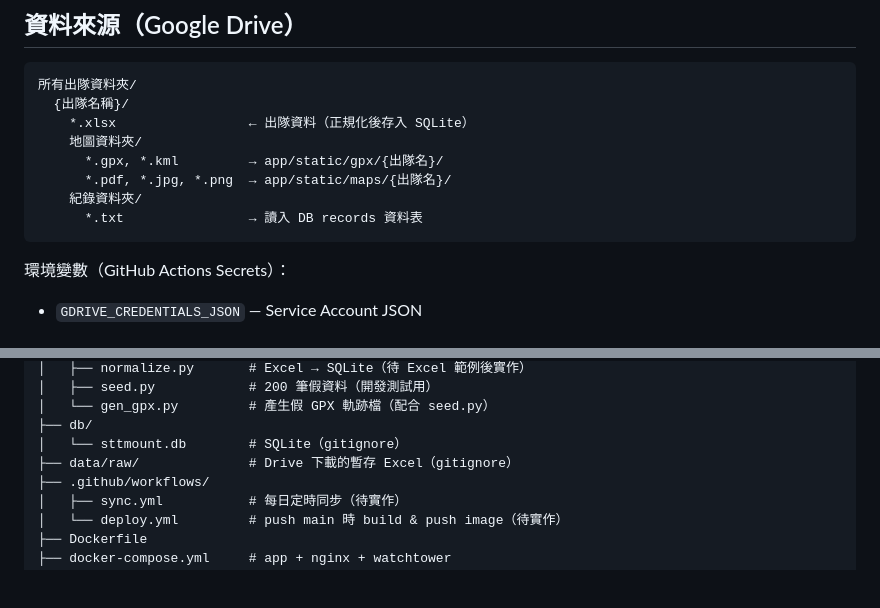
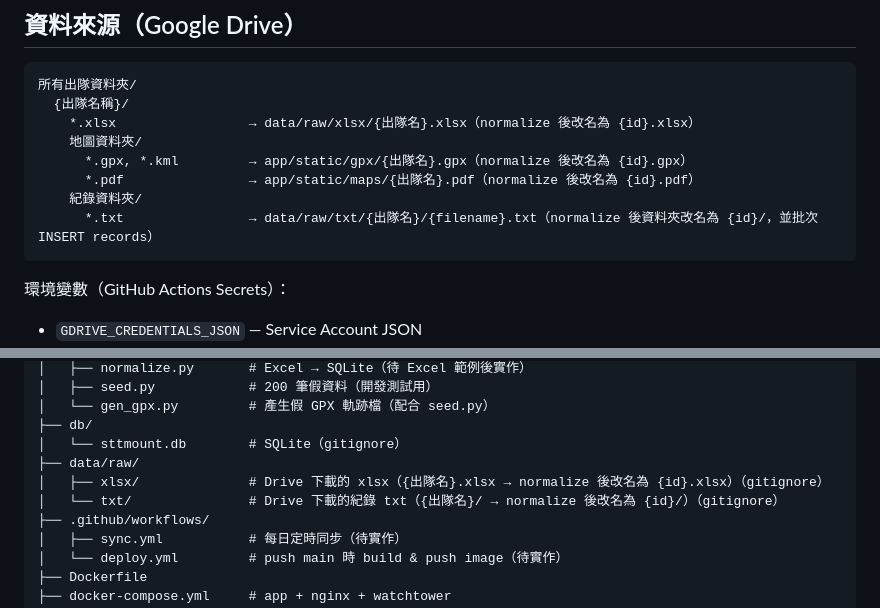
Before and after one commit to syoslyot/sttmount, a Markdown page: CLAUDE.md, 2 parts joined by grey strips. Rendered like a GitHub page; blank space fills up the shorter version.

Commit message:
docs(CLAUDE): update data/raw structure to xlsx/ and txt/ subdirs
Co-Authored-By: Claude Sonnet 4.6 <noreply@anthropic.com>

````diff
--- a/CLAUDE.md
+++ b/CLAUDE.md
@@ -27,12 +27,12 @@ NCKU 山社的出隊紀錄展示網站。無會員系統，純資料展示。
 ```
 所有出隊資料夾/
   {出隊名稱}/
-    *.xlsx                 ← 出隊資料（正規化後存入 SQLite）
+    *.xlsx                 → data/raw/xlsx/{出隊名}.xlsx（normalize 後改名為 {id}.xlsx）
     地圖資料夾/
-      *.gpx, *.kml         → app/static/gpx/{出隊名}/
-      *.pdf, *.jpg, *.png  → app/static/maps/{出隊名}/
+      *.gpx, *.kml         → app/static/gpx/{出隊名}.gpx（normalize 後改名為 {id}.gpx）
+      *.pdf                → app/static/maps/{出隊名}.pdf（normalize 後改名為 {id}.pdf）
     紀錄資料夾/
-      *.txt                → 讀入 DB records 資料表
+      *.txt                → data/raw/txt/{出隊名}/{filename}.txt（normalize 後資料夾改名為 {id}/，並批次 INSERT records）
 ```
 
 環境變數（GitHub Actions Secrets）：
@@ -71,7 +71,9 @@ sttmount/
 │   └── gen_gpx.py         # 產生假 GPX 軌跡檔（配合 seed.py）
 ├── db/
 │   └── sttmount.db        # SQLite（gitignore）
-├── data/raw/              # Drive 下載的暫存 Excel（gitignore）
+├── data/raw/
+│   ├── xlsx/              # Drive 下載的 xlsx（{出隊名}.xlsx → normalize 後改名為 {id}.xlsx）（gitignore）
+│   └── txt/               # Drive 下載的紀錄 txt（{出隊名}/ → normalize 後改名為 {id}/）（gitignore）
 ├── .github/workflows/
 │   ├── sync.yml           # 每日定時同步（待實作）
 │   └── deploy.yml         # push main 時 build & push image（待實作）
````
